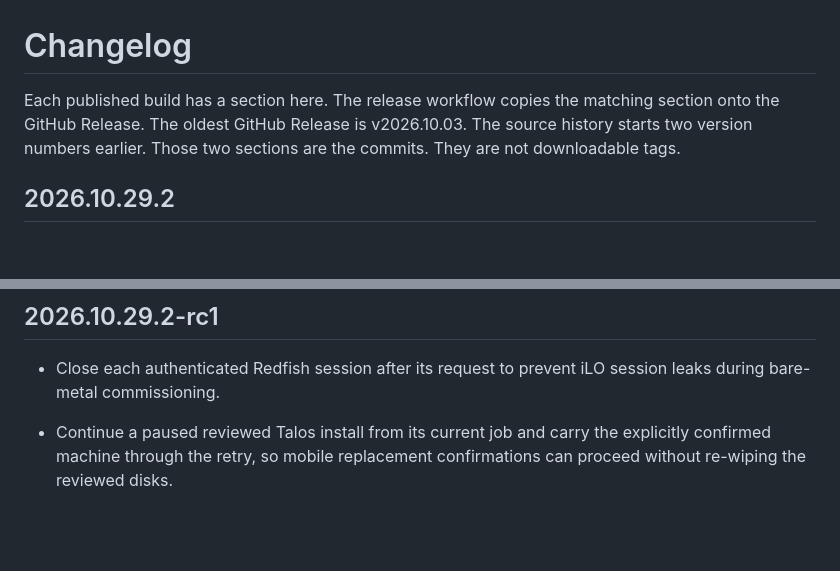
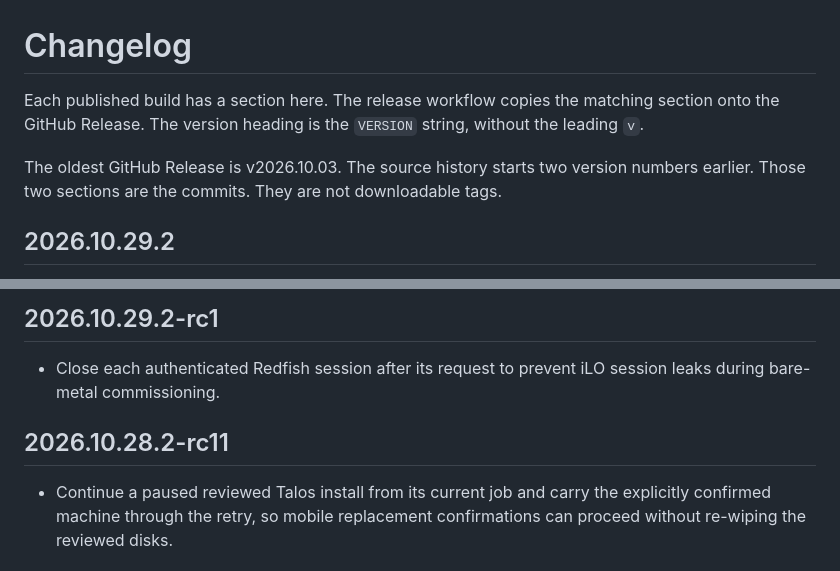
Before and after one commit to PIndustries/genestack-console, a Markdown page: CHANGELOG.md, 2 parts joined by grey strips. Rendered like a GitHub page; blank space fills up the shorter version.

Commit message:
chore(release): restore complete changelog for stable 2026.10.29.2

```diff
--- a/CHANGELOG.md
+++ b/CHANGELOG.md
@@ -1,6 +1,8 @@
 # Changelog
 
-Each published build has a section here. The release workflow copies the matching section onto the GitHub Release. The oldest GitHub Release is v2026.10.03. The source history starts two version numbers earlier. Those two sections are the commits. They are not downloadable tags.
+Each published build has a section here. The release workflow copies the matching section onto the GitHub Release. The version heading is the `VERSION` string, without the leading `v`.
+
+The oldest GitHub Release is v2026.10.03. The source history starts two version numbers earlier. Those two sections are the commits. They are not downloadable tags.
 
 ## 2026.10.29.2
 
@@ -18,7 +20,7 @@ Each published build has a section here. The release workflow copies the matchin
 - Close each authenticated Redfish session after its request to prevent iLO
   session leaks during bare-metal commissioning.
 
-
+## 2026.10.28.2-rc11
 
 - Continue a paused reviewed Talos install from its current job and carry the
   explicitly confirmed machine through the retry, so mobile replacement
```
